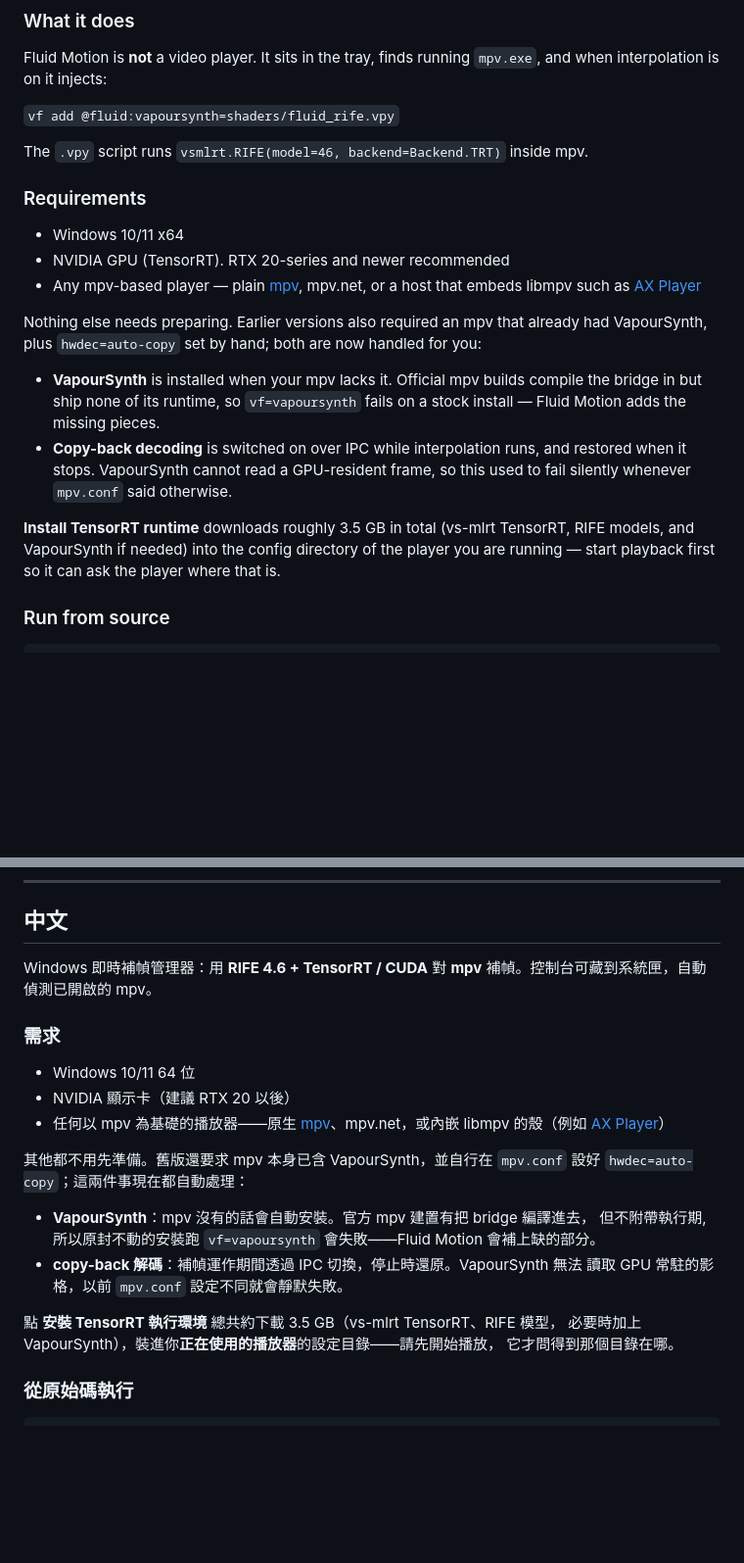
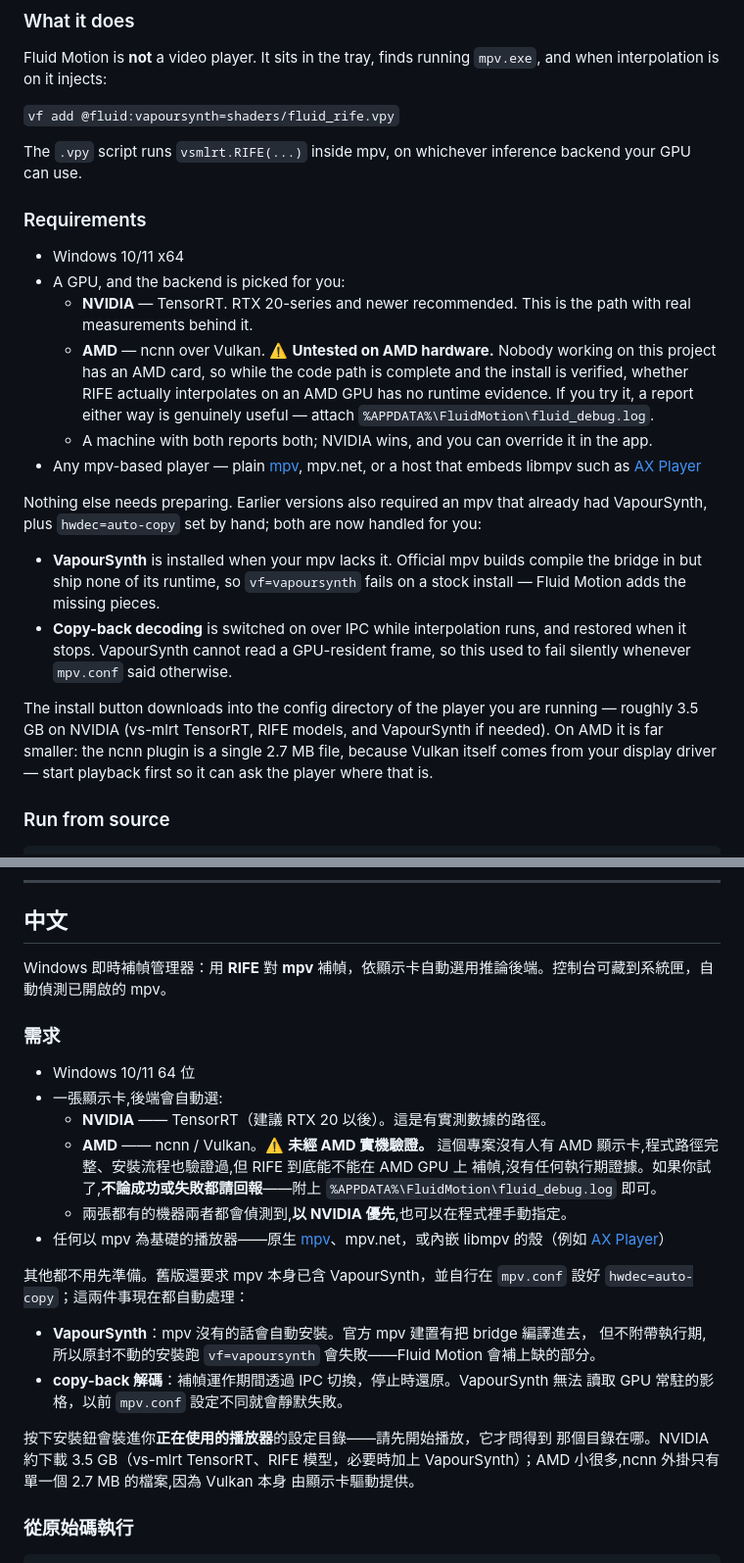
Before and after one commit to bosen12/Fluid_Motion_Player, a Markdown page: README.md, 2 parts joined by grey strips. Shown at 98% size. GitHub-like rendering; blank space fills up the shorter version.

Commit message:
Say what the AMD support actually is, on the page people land on
The repo description now mentions AMD and the release notes say it is untested,
but the README -- which is where anyone actually arrives -- still described a
TensorRT-only tool. Three places, two of which disagreed with the third.

Both language sections now name the backend split, say plainly that the AMD
path has no runtime evidence behind it, and ask for the log file when
reporting. The download figure is split too: ~3.5 GB on NVIDIA against a single
2.7 MB file on AMD, because Vulkan comes from the display driver.

Co-Authored-By: Claude Opus 5 <noreply@anthropic.com>

```diff
--- a/README.md
+++ b/README.md
@@ -18,12 +18,22 @@ Fluid Motion is **not** a video player. It sits in the tray, finds running `mpv.
 
 `vf add @fluid:vapoursynth=shaders/fluid_rife.vpy`
 
-The `.vpy` script runs `vsmlrt.RIFE(model=46, backend=Backend.TRT)` inside mpv.
+The `.vpy` script runs `vsmlrt.RIFE(...)` inside mpv, on whichever inference
+backend your GPU can use.
 
 ### Requirements
 
 - Windows 10/11 x64
-- NVIDIA GPU (TensorRT). RTX 20-series and newer recommended
+- A GPU, and the backend is picked for you:
+  - **NVIDIA** — TensorRT. RTX 20-series and newer recommended. This is the
+    path with real measurements behind it.
+  - **AMD** — ncnn over Vulkan. ⚠️ **Untested on AMD hardware.** Nobody working
+    on this project has an AMD card, so while the code path is complete and the
+    install is verified, whether RIFE actually interpolates on an AMD GPU has
+    no runtime evidence. If you try it, a report either way is genuinely
+    useful — attach `%APPDATA%\FluidMotion\fluid_debug.log`.
+  - A machine with both reports both; NVIDIA wins, and you can override it in
+    the app.
 - Any mpv-based player — plain [mpv](https://mpv.io), mpv.net, or a host that
   embeds libmpv such as [AX Player](https://github.com/bosen12/AX_Player)
 
@@ -38,9 +48,10 @@ handled for you:
   and restored when it stops. VapourSynth cannot read a GPU-resident frame,
   so this used to fail silently whenever `mpv.conf` said otherwise.
 
-**Install TensorRT runtime** downloads roughly 3.5 GB in total (vs-mlrt
-TensorRT, RIFE models, and VapourSynth if needed) into the config directory
-of the player you are running — start playback first so it can ask the
+The install button downloads into the config directory of the player you are
+running — roughly 3.5 GB on NVIDIA (vs-mlrt TensorRT, RIFE models, and
+VapourSynth if needed). On AMD it is far smaller: the ncnn plugin is a single
+2.7 MB file, because Vulkan itself comes from your display driver — start playback first so it can ask the
 player where that is.
 
 ### Run from source
@@ -110,12 +121,18 @@ RIFE, vs-mlrt, mpv, VapourSynth, NVIDIA TensorRT — see [NOTICE](NOTICE). Tenso
 
 ## 中文
 
-Windows 即時補幀管理器：用 **RIFE 4.6 + TensorRT / CUDA** 對 **mpv** 補幀。控制台可藏到系統匣，自動偵測已開啟的 mpv。
+Windows 即時補幀管理器：用 **RIFE** 對 **mpv** 補幀，依顯示卡自動選用推論後端。控制台可藏到系統匣，自動偵測已開啟的 mpv。
 
 ### 需求
 
 - Windows 10/11 64 位
-- NVIDIA 顯示卡（建議 RTX 20 以後）
+- 一張顯示卡,後端會自動選:
+  - **NVIDIA** —— TensorRT（建議 RTX 20 以後）。這是有實測數據的路徑。
+  - **AMD** —— ncnn / Vulkan。⚠️ **未經 AMD 實機驗證。** 這個專案沒有人有 AMD
+    顯示卡,程式路徑完整、安裝流程也驗證過,但 RIFE 到底能不能在 AMD GPU 上
+    補幀,沒有任何執行期證據。如果你試了,**不論成功或失敗都請回報**——附上
+    `%APPDATA%\FluidMotion\fluid_debug.log` 即可。
+  - 兩張都有的機器兩者都會偵測到,**以 NVIDIA 優先**,也可以在程式裡手動指定。
 - 任何以 mpv 為基礎的播放器——原生 [mpv](https://mpv.io)、mpv.net，或內嵌
   libmpv 的殼（例如 [AX Player](https://github.com/bosen12/AX_Player)）
 
@@ -128,9 +145,10 @@ Windows 即時補幀管理器：用 **RIFE 4.6 + TensorRT / CUDA** 對 **mpv**
 - **copy-back 解碼**：補幀運作期間透過 IPC 切換，停止時還原。VapourSynth 無法
   讀取 GPU 常駐的影格，以前 `mpv.conf` 設定不同就會靜默失敗。
 
-點 **安裝 TensorRT 執行環境** 總共約下載 3.5 GB（vs-mlrt TensorRT、RIFE 模型，
-必要時加上 VapourSynth），裝進你**正在使用的播放器**的設定目錄——請先開始播放，
-它才問得到那個目錄在哪。
+按下安裝鈕會裝進你**正在使用的播放器**的設定目錄——請先開始播放，它才問得到
+那個目錄在哪。NVIDIA 約下載 3.5 GB（vs-mlrt TensorRT、RIFE 模型，必要時加上
+VapourSynth）；AMD 小很多,ncnn 外掛只有單一個 2.7 MB 的檔案,因為 Vulkan 本身
+由顯示卡驅動提供。
 
 ### 從原始碼執行
 
```
